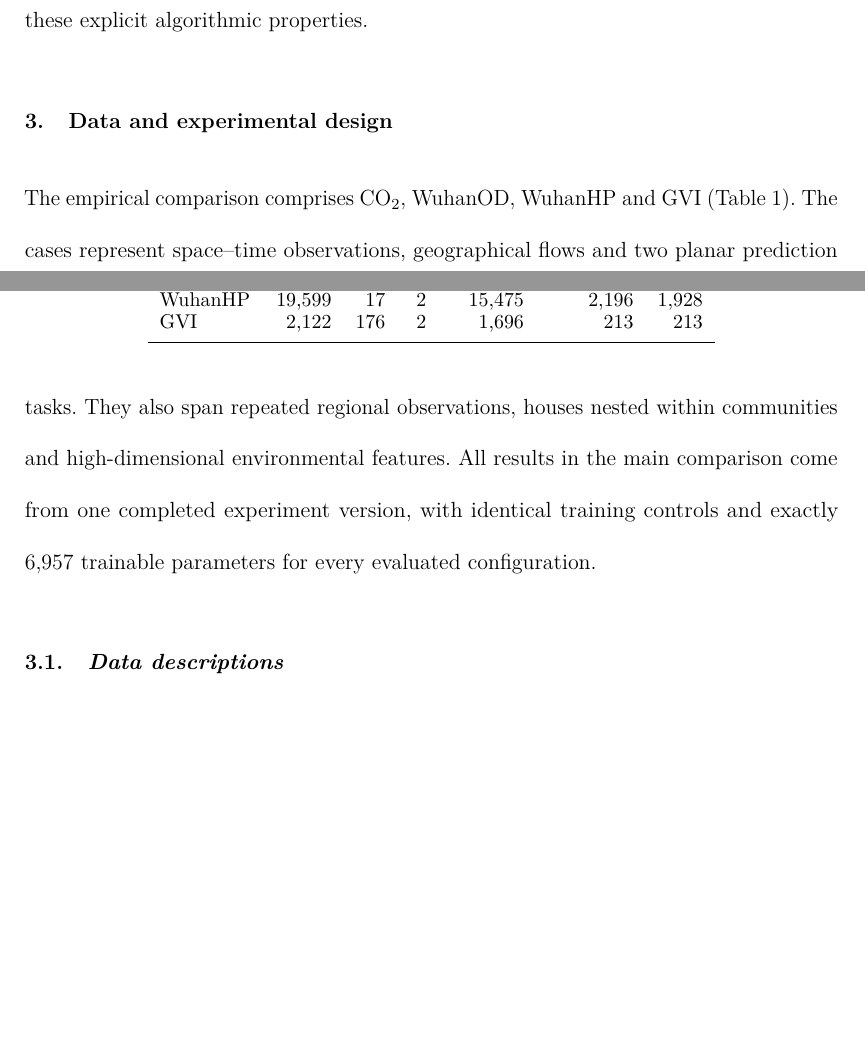
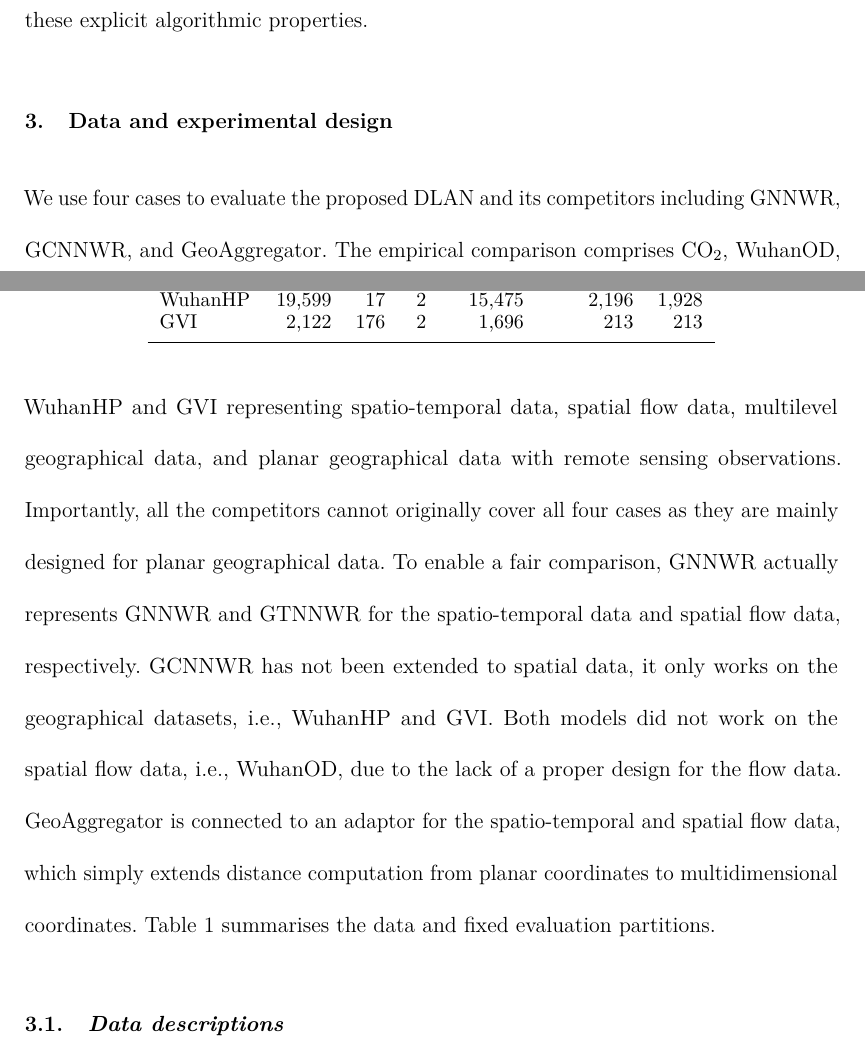
Before and after one commit to HPDell/Article-DLAN, a LaTeX document (main.tex): two parts of pages 11 and 12 of 36, joined at a grey line, cut so that both start at the same text, the shorter picture padded with empty space. Compiled offline with pdfLaTeX.

Commit message:
edit: data introduction

```diff
--- a/main.tex
+++ b/main.tex
@@ -8,6 +9,8 @@
 \usepackage[authoryear,round]{natbib}
 \bibpunct[, ]{(}{)}{;}{a}{}{,}
 \usepackage[hidelinks]{hyperref}
+\usepackage{xspace}
+
 \usepackage[acronym,nonumberlist,shortcuts]{glossaries}
 \newcommand{\glscite}[1]{\glsentrylong{#1} \ifglshasfield{useri}{#1}{\citep[\glsentryshort{#1};][]{\glscurrentfieldvalue}}{}\glsunset{#1}}
 \newcommand{\Glscite}[1]{\Glsentrylong{#1} \ifglshasfield{useri}{#1}{\citep[\glsentryshort{#1};][]{\glscurrentfieldvalue}}{}\glsunset{#1}}
@@ -21,8 +24,9 @@
 \newacronym[user1={LuHu-2025}]{gtdr}{GTDR}{geographical and temporal density regression}
 \newacronym[user1={HuHarris-2024}]{hgwr}{HGWR}{hierarchical and geographically weighted regression}
 \newacronym[user1={KordiFotheringham-2016}]{swim}{SWIM}{Spatially Weighted Interaction Models}
-\newacronym{gnnwr}{GNNWR}{geographically neural network weighted regression}
-\newacronym{gcnnwr}{GCNNWR}{geographically convolutional neural network weighted regression}
+\newacronym[user1={WuDu-2020}]{gnnwr}{GNNWR}{geographically neural network weighted regression}
+\newacronym[user1={WuWang-2021}]{gtnnwr}{GTNNWR}{geographically and temporally neural network weighted regression}
+\newacronym[user1={LiuLi-2024}]{gcnnwr}{GCNNWR}{geographically convolutional neural network weighted regression}
 \newacronym{film}{FiLM}{feature-wise linear modulation}
 \newacronym{gvi}{GVI}{green view index}
 \newacronym{od}{OD}{origin--destination}
@@ -42,6 +47,14 @@
 \newcommand{\gelu}{\operatorname{GeLU}}
 \newcommand{\lnorm}{\operatorname{LN}}
 \newcommand{\pending}[1]{\par\smallskip\noindent\textbf{Draft completion item.} #1\par\smallskip}
+
+\newcommand{\DLAN}{\gls{dlan}\xspace}
+\newcommand{\GNNWR}{\gls{gnnwr}\xspace}
+\newcommand{\GTNNWR}{\gls{gtnnwr}\xspace}
+\newcommand{\GCNNWR}{\gls{gcnnwr}\xspace}
+\newcommand{\GAgg}{GeoAggregator\xspace}
+\newcommand{\COO}{CO\textsubscript{2}}
+
 \graphicspath{{figures/}}
 
 \begin{document}
@@ -311,11 +324,15 @@ Query microbatching limits transient memory and gradient accumulation preserves
 Computational scalability is therefore evaluated through both measured fit cost and these explicit algorithmic properties.
 
 \section{Data and experimental design}\label{sec:data}
-The empirical comparison comprises CO$_2$, WuhanOD, WuhanHP and GVI (Table~\ref{tab:data}).
-The cases represent space--time observations, geographical flows and two planar prediction tasks.
-They also span repeated regional observations, houses nested within communities and high-dimensional environmental features.
-All results in the main comparison come from one completed experiment version,
-with identical training controls and exactly 6,957 trainable parameters for every evaluated configuration.
+
+We use four cases to evaluate the proposed \DLAN and its competitors including \GNNWR, \GCNNWR, and \GAgg.
+The empirical comparison comprises \COO, WuhanOD, WuhanHP and GVI representing spatio-temporal data, spatial flow data, multilevel geographical data, and planar geographical data with remote sensing observations.
+Importantly, all the competitors cannot originally cover all four cases as they are mainly designed for planar geographical data.
+To enable a fair comparison, \GNNWR actually represents \GNNWR and \GTNNWR for the spatio-temporal data and spatial flow data, respectively.
+\GCNNWR has not been extended to spatial data, it only works on the geographical datasets, i.e., WuhanHP and GVI.
+Both models did not work on the spatial flow data, i.e., WuhanOD, due to the lack of a proper design for the flow data.
+\GAgg is connected to an adaptor for the spatio-temporal and spatial flow data, which simply extends distance computation from planar coordinates to multidimensional coordinates.
+Table~\ref{tab:data} summarises the data and fixed evaluation partitions.
 
 \begin{table}[tb]
   \centering
```
Also changed, not shown: main.tex (4 more changed lines).
